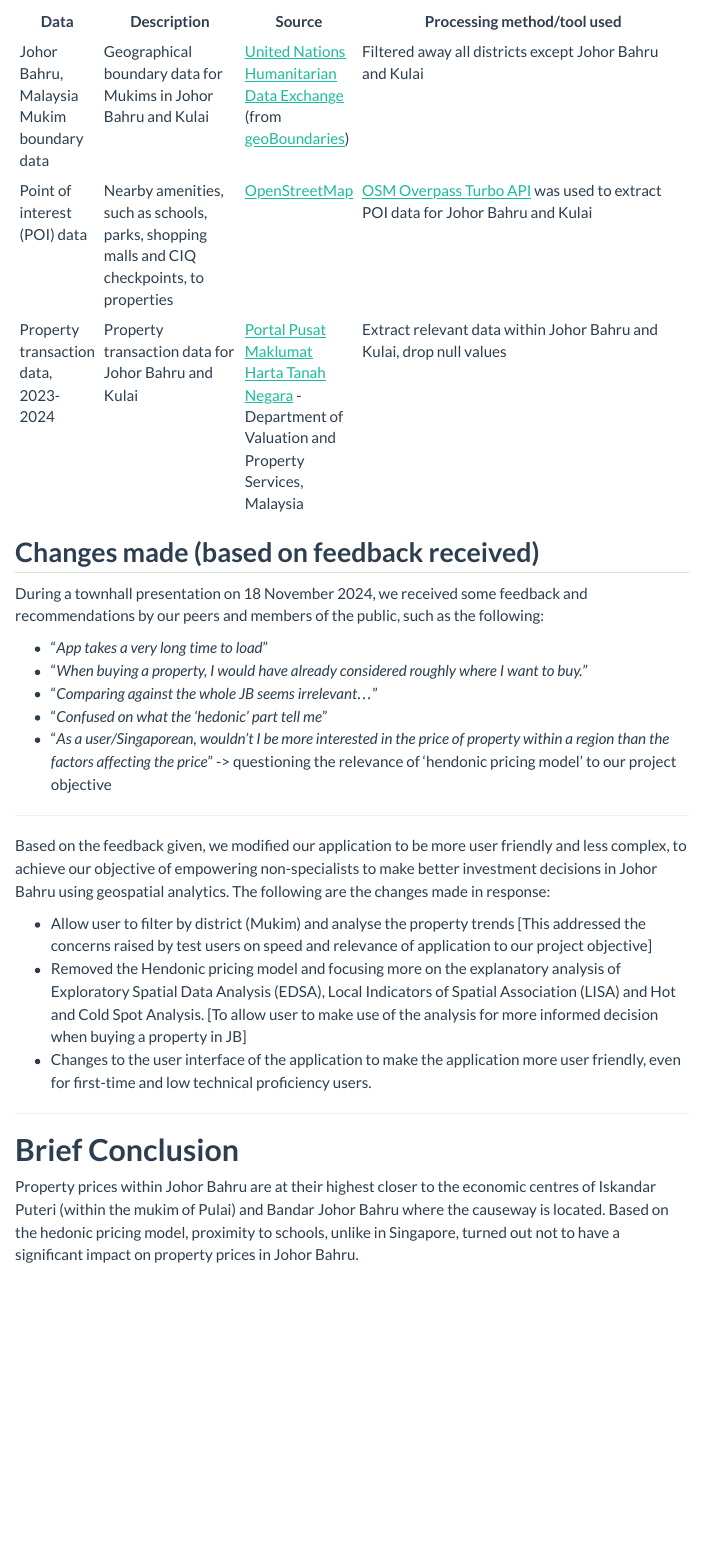
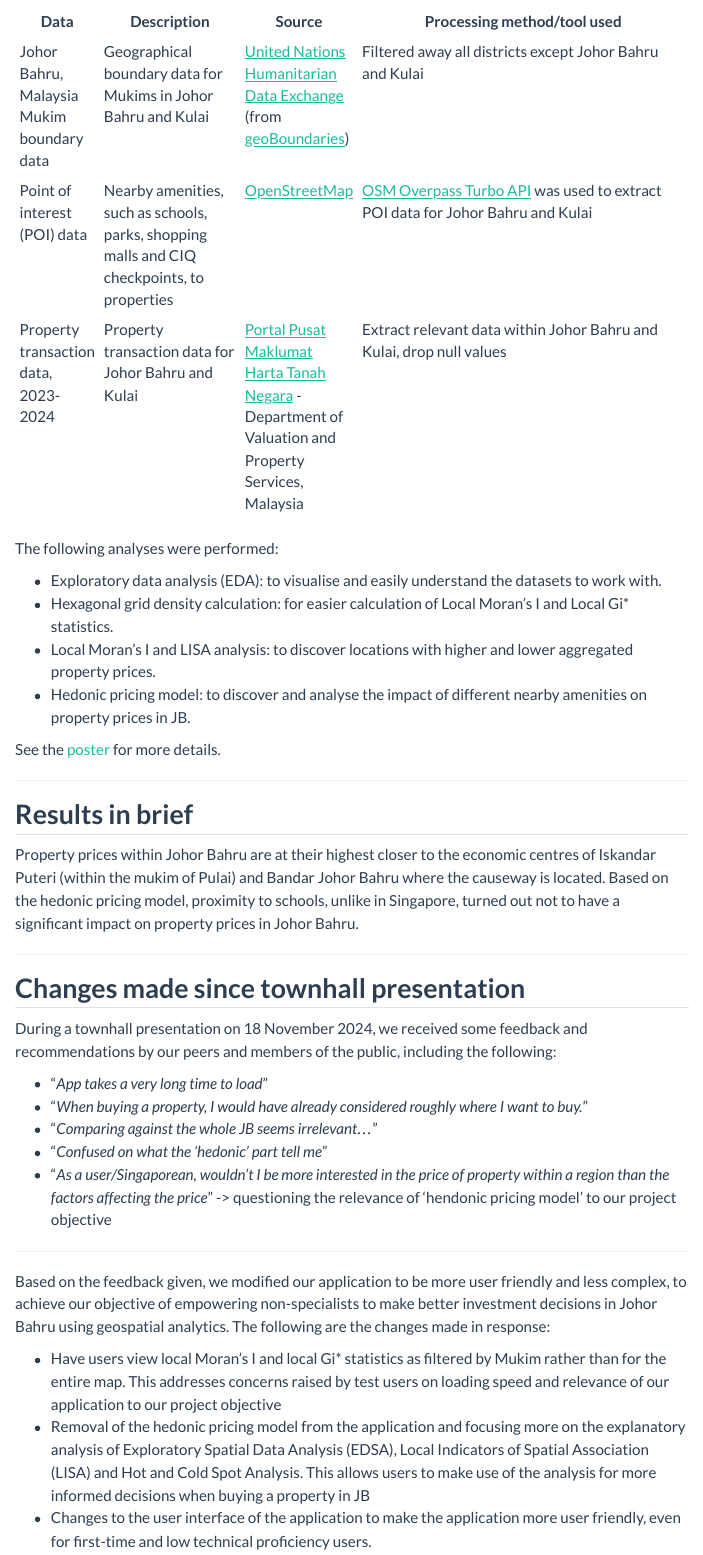
Before and after one commit to seahchihao/IS415_Grp4_JB, a Quarto document (index.qmd): the page in a window 1100 px wide, from 1900 px down. Rendered offline with R 4.5, knitr and Pandoc in place of Quarto, with nearby package versions; menus at the side of the page are left out.

Commit message:
Expanded main page

```diff
--- a/index.qmd
+++ b/index.qmd
@@ -76,9 +76,25 @@ The following datasets were used for this prototype:
 | Point of interest (POI) data | Nearby amenities, such as schools, parks, shopping malls and CIQ checkpoints, to properties | [OpenStreetMap](https://download.geofabrik.de/asia/malaysia-singapore-brunei.html) | [OSM Overpass Turbo API](https://overpass-turbo.eu/) was used to extract POI data for Johor Bahru and Kulai |
 | Property transaction data, 2023-2024 | Property transaction data for Johor Bahru and Kulai | [Portal Pusat Maklumat Harta Tanah Negara](https://napic2.jpph.gov.my/ms/data-transaksi) - Department of Valuation and Property Services, Malaysia | Extract relevant data within Johor Bahru and Kulai, drop null values
 
+The following analyses were performed:
 
-## **Changes made (based on feedback received)**
-During a townhall presentation on 18 November 2024, we received some feedback and recommendations by our peers and members of the public, such as the following:
+- Exploratory data analysis (EDA): to visualise and easily understand the datasets to work with.
+- Hexagonal grid density calculation: for easier calculation of Local Moran's I and Local Gi* statistics.
+- Local Moran's I and LISA analysis: to discover locations with higher and lower aggregated property prices.
+- Hedonic pricing model: to discover and analyse the impact of different nearby amenities on property prices in JB.
+
+See the [poster](poster.qmd) for more details.
+
+---
+
+## **Results in brief**
+
+Property prices within Johor Bahru are at their highest closer to the economic centres of Iskandar Puteri (within the mukim of Pulai) and Bandar Johor Bahru where the causeway is located. Based on the hedonic pricing model, proximity to schools, unlike in Singapore, turned out not to have a significant impact on property prices in Johor Bahru.
+
+---
+
+## **Changes made since townhall presentation**
+During a townhall presentation on 18 November 2024, we received some feedback and recommendations by our peers and members of the public, including the following:
 
 - "*App takes a very long time to load*"
 - "*When buying a property, I would have already considered roughly where I want to buy.*"
@@ -90,12 +106,6 @@ During a townhall presentation on 18 November 2024, we received some feedback an
 
 Based on the feedback given, we modified our application to be more user friendly and less complex, to achieve our objective of empowering non-specialists to make better investment decisions in Johor Bahru using geospatial analytics. The following are the changes made in response:
 
-- Allow user to filter by district (Mukim) and analyse the property trends [This addressed the concerns raised by test users on speed and relevance of application to our project objective]
-- Removed the Hendonic pricing model and focusing more on the explanatory analysis of Exploratory Spatial Data Analysis (EDSA), Local Indicators of Spatial Association (LISA) and Hot and Cold Spot Analysis. [To allow user to make use of the analysis for more informed decision when buying a property in JB]
+- Have users view local Moran's I and local Gi* statistics as filtered by Mukim rather than for the entire map. This addresses concerns raised by test users on loading speed and relevance of our application to our project objective
+- Removal of the hedonic pricing model from the application and focusing more on the explanatory analysis of Exploratory Spatial Data Analysis (EDSA), Local Indicators of Spatial Association (LISA) and Hot and Cold Spot Analysis. This allows users to make use of the analysis for more informed decisions when buying a property in JB
 - Changes to the user interface of the application to make the application more user friendly, even for first-time and low technical proficiency users.
-
----
-
-# **Brief Conclusion**
-
-Property prices within Johor Bahru are at their highest closer to the economic centres of Iskandar Puteri (within the mukim of Pulai) and Bandar Johor Bahru where the causeway is located. Based on the hedonic pricing model, proximity to schools, unlike in Singapore, turned out not to have a significant impact on property prices in Johor Bahru.
```
Also changed, not shown: 2 other files.
